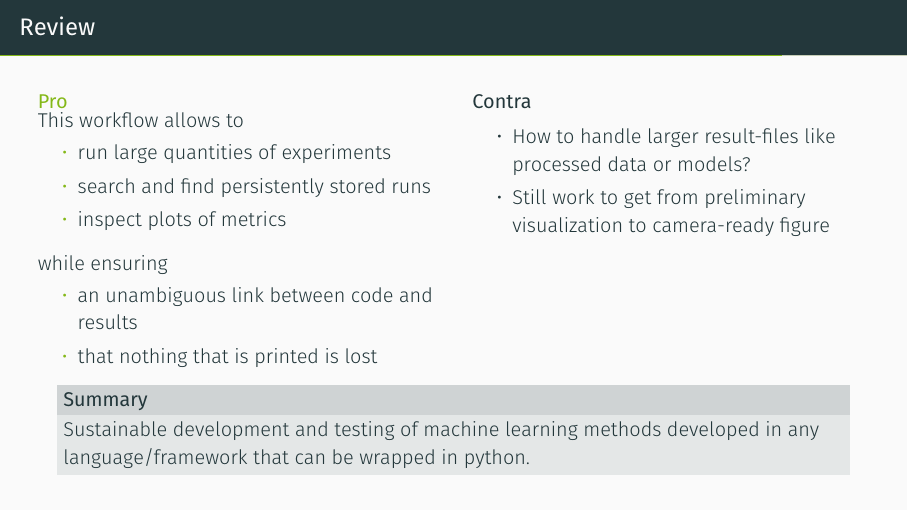
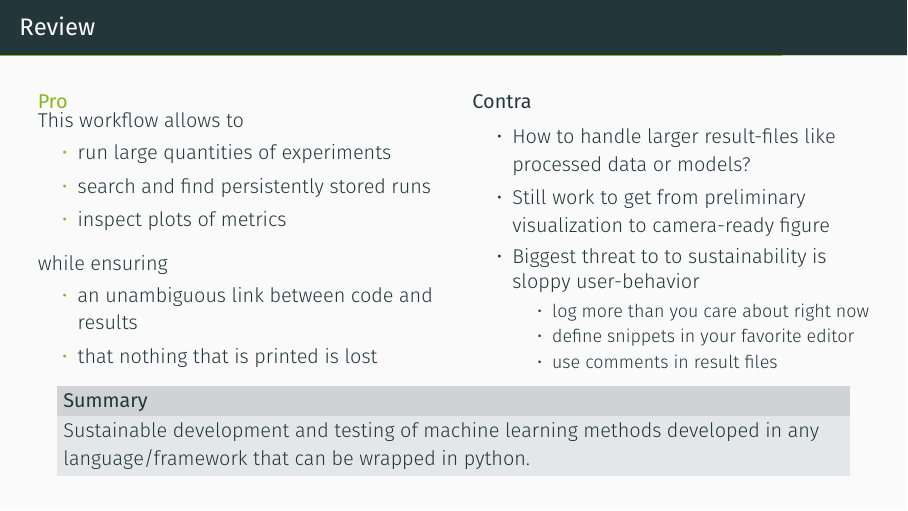
Before and after one commit to Whadup/Dud-Frameworks, LaTeX slides (slides.tex): page 64 of 71. Compiled offline with XeLaTeX; a missing font is replaced by an installed copy or a similar font.

```diff
--- a/slides.tex
+++ b/slides.tex
@@ -646,6 +646,12 @@
             \begin{itemize}
                 \item How to handle larger result-files like processed data or models?
                 \item Still work to get from preliminary visualization to camera-ready figure
+                \item Biggest threat to to sustainability is sloppy user-behavior
+                \begin{itemize}
+                    \item log more than you care about right now
+                    \item define snippets in your favorite editor
+                    \item use comments in result files
+                \end{itemize}
             \end{itemize}
         \end{block}
     \end{column}
```
